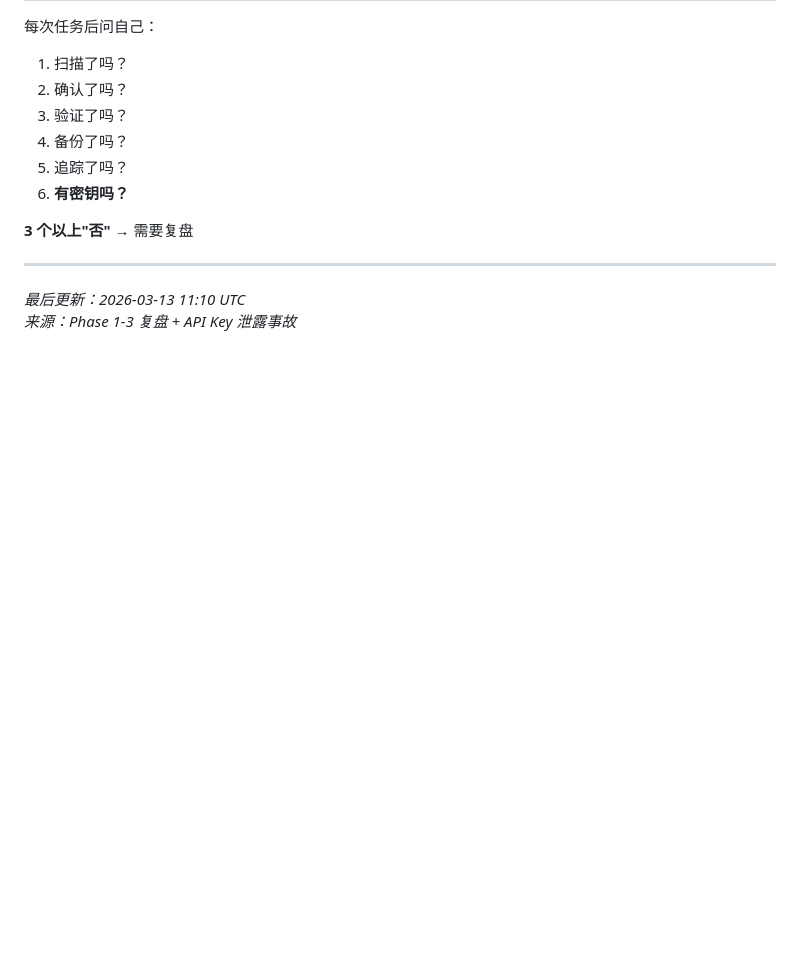
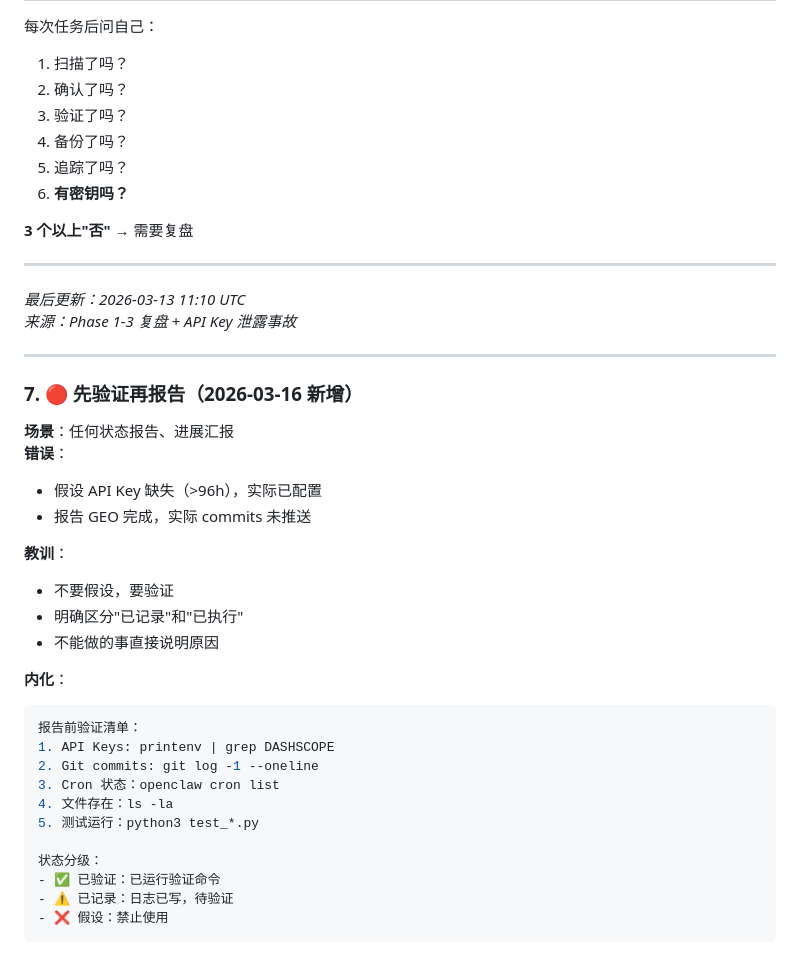
Before and after one commit to cittaverse/auto-evolve, a Markdown page: tasks/lessons.md, the part around the change. GitHub-like rendering; blank space fills up the shorter version.

Commit message:
docs: 追加教训 #7 - 先验证再报告（2026-03-16）

````diff
--- a/tasks/lessons.md
+++ b/tasks/lessons.md
@@ -138,3 +138,32 @@
 
 *最后更新：2026-03-13 11:10 UTC*
 *来源：Phase 1-3 复盘 + API Key 泄露事故*
+
+---
+
+### 7. 🔴 先验证再报告（2026-03-16 新增）
+
+**场景**：任何状态报告、进展汇报
+**错误**：
+- 假设 API Key 缺失（>96h），实际已配置
+- 报告 GEO 完成，实际 commits 未推送
+
+**教训**：
+- 不要假设，要验证
+- 明确区分"已记录"和"已执行"
+- 不能做的事直接说明原因
+
+**内化**：
+```bash
+报告前验证清单：
+1. API Keys: printenv | grep DASHSCOPE
+2. Git commits: git log -1 --oneline
+3. Cron 状态：openclaw cron list
+4. 文件存在：ls -la
+5. 测试运行：python3 test_*.py
+
+状态分级：
+- ✅ 已验证：已运行验证命令
+- ⚠️ 已记录：日志已写，待验证
+- ❌ 假设：禁止使用
+```
````
